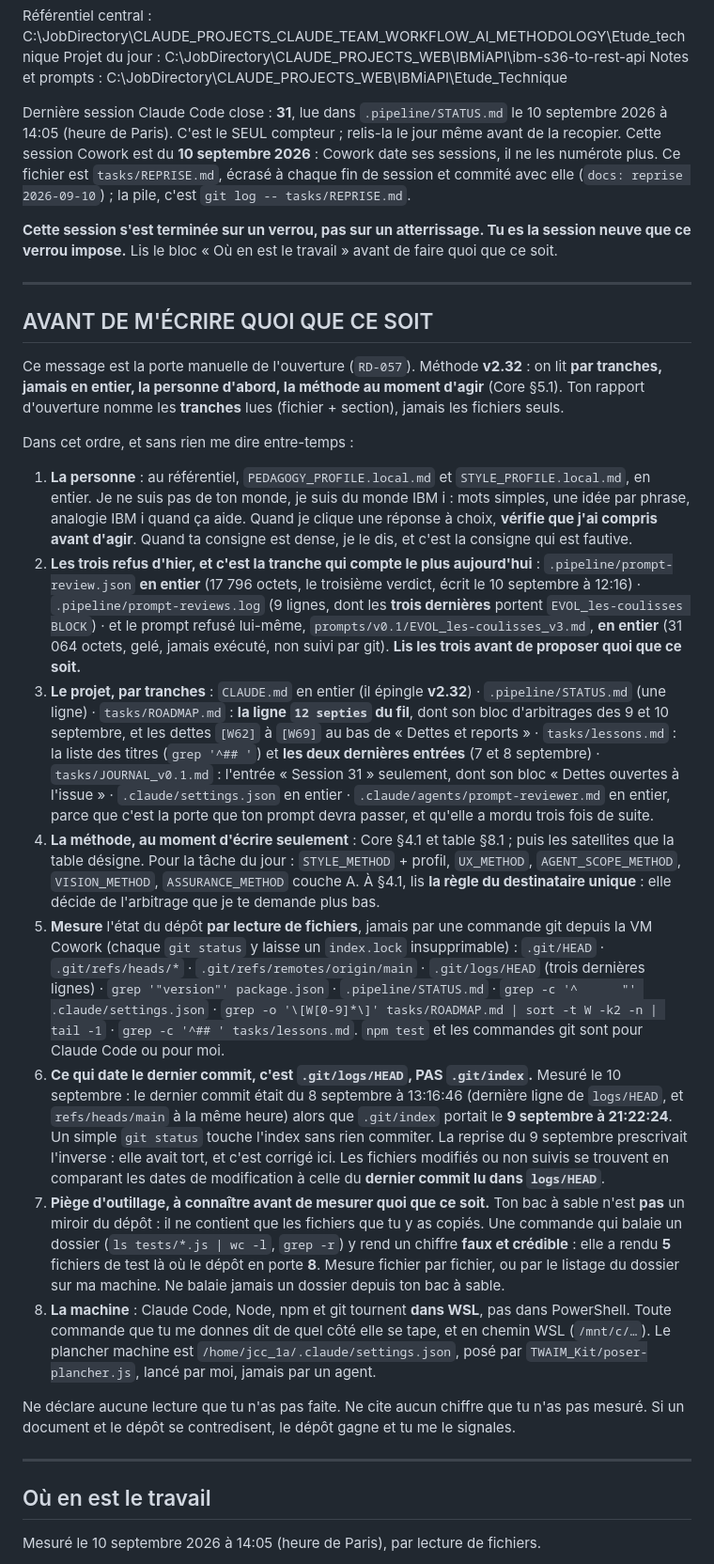
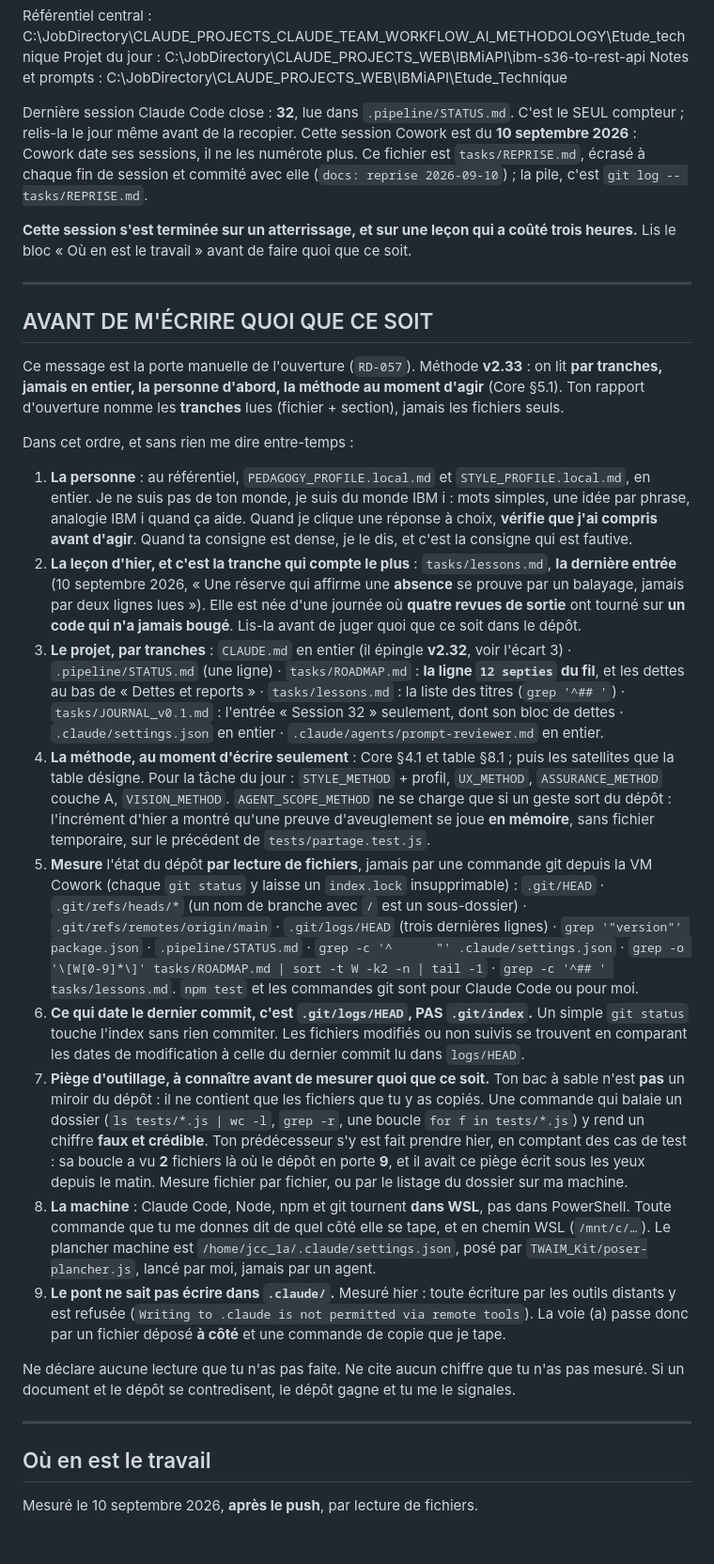
Before and after one commit to lianazel/ibm-s36-to-rest-api, a Markdown page: tasks/REPRISE.md, the part around one of its changes. Shown at 94% size. GitHub-like rendering; blank space fills up the shorter version.

Commit message:
docs: reprise 2026-09-10

```diff
--- a/tasks/REPRISE.md
+++ b/tasks/REPRISE.md
@@ -4,73 +4,69 @@ Référentiel central : C:\JobDirectory\CLAUDE_PROJECTS\_CLAUDE_TEAM_WORKFLOW_AI
 Projet du jour      : C:\JobDirectory\CLAUDE_PROJECTS\_WEB\IBMiAPI\ibm-s36-to-rest-api
 Notes et prompts    : C:\JobDirectory\CLAUDE_PROJECTS\_WEB\IBMiAPI\Etude_Technique
 
-Dernière session Claude Code close : **31**, lue dans `.pipeline/STATUS.md` le 10 septembre 2026 à 14:05
-(heure de Paris). C'est le SEUL compteur ; relis-la le jour même avant de la recopier. Cette session Cowork
-est du **10 septembre 2026** : Cowork date ses sessions, il ne les numérote plus. Ce fichier est
-`tasks/REPRISE.md`, écrasé à chaque fin de session et commité avec elle (`docs: reprise 2026-09-10`) ;
-la pile, c'est `git log -- tasks/REPRISE.md`.
+Dernière session Claude Code close : **32**, lue dans `.pipeline/STATUS.md`. C'est le SEUL compteur ; relis-la le
+jour même avant de la recopier. Cette session Cowork est du **10 septembre 2026** : Cowork date ses sessions, il ne
+les numérote plus. Ce fichier est `tasks/REPRISE.md`, écrasé à chaque fin de session et commité avec elle
+(`docs: reprise 2026-09-10`) ; la pile, c'est `git log -- tasks/REPRISE.md`.
 
-**Cette session s'est terminée sur un verrou, pas sur un atterrissage. Tu es la session neuve que ce
-verrou impose.** Lis le bloc « Où en est le travail » avant de faire quoi que ce soit.
+**Cette session s'est terminée sur un atterrissage, et sur une leçon qui a coûté trois heures.** Lis le bloc
+« Où en est le travail » avant de faire quoi que ce soit.
 
 ---
 
 ## AVANT DE M'ÉCRIRE QUOI QUE CE SOIT
 
-Ce message est la porte manuelle de l'ouverture (`RD-057`). Méthode **v2.32** : on lit **par tranches, jamais
-en entier, la personne d'abord, la méthode au moment d'agir** (Core §5.1). Ton rapport d'ouverture nomme les
+Ce message est la porte manuelle de l'ouverture (`RD-057`). Méthode **v2.33** : on lit **par tranches, jamais en
+entier, la personne d'abord, la méthode au moment d'agir** (Core §5.1). Ton rapport d'ouverture nomme les
 **tranches** lues (fichier + section), jamais les fichiers seuls.
 
 Dans cet ordre, et sans rien me dire entre-temps :
 
-1. **La personne** : au référentiel, `PEDAGOGY_PROFILE.local.md` et `STYLE_PROFILE.local.md`, en entier. Je ne
-   suis pas de ton monde, je suis du monde IBM i : mots simples, une idée par phrase, analogie IBM i quand ça
-   aide. Quand je clique une réponse à choix, **vérifie que j'ai compris avant d'agir**. Quand ta consigne est
-   dense, je le dis, et c'est la consigne qui est fautive.
-2. **Les trois refus d'hier, et c'est la tranche qui compte le plus aujourd'hui** :
-   `.pipeline/prompt-review.json` **en entier** (17 796 octets, le troisième verdict, écrit le 10 septembre à
-   12:16) · `.pipeline/prompt-reviews.log` (9 lignes, dont les **trois dernières** portent `EVOL_les-coulisses
-   BLOCK`) · et le prompt refusé lui-même, `prompts/v0.1/EVOL_les-coulisses_v3.md`, **en entier** (31 064
-   octets, gelé, jamais exécuté, non suivi par git). **Lis les trois avant de proposer quoi que ce soit.**
-3. **Le projet, par tranches** : `CLAUDE.md` en entier (il épingle **v2.32**) · `.pipeline/STATUS.md` (une
-   ligne) · `tasks/ROADMAP.md` : **la ligne `12 septies` du fil**, dont son bloc d'arbitrages des 9 et 10
-   septembre, et les dettes `[W62]` à `[W69]` au bas de « Dettes et reports » · `tasks/lessons.md` : la liste
-   des titres (`grep '^## '`) et **les deux dernières entrées** (7 et 8 septembre) · `tasks/JOURNAL_v0.1.md` :
-   l'entrée « Session 31 » seulement, dont son bloc « Dettes ouvertes à l'issue » · `.claude/settings.json` en
-   entier · `.claude/agents/prompt-reviewer.md` en entier, parce que c'est la porte que ton prompt devra
-   passer, et qu'elle a mordu trois fois de suite.
-4. **La méthode, au moment d'écrire seulement** : Core §4.1 et table §8.1 ; puis les satellites que la table
-   désigne. Pour la tâche du jour : `STYLE_METHOD` + profil, `UX_METHOD`, `AGENT_SCOPE_METHOD`,
-   `VISION_METHOD`, `ASSURANCE_METHOD` couche A. À §4.1, lis **la règle du destinataire unique** : elle décide
-   de l'arbitrage que je te demande plus bas.
-5. **Mesure** l'état du dépôt **par lecture de fichiers**, jamais par une commande git depuis la VM Cowork
-   (chaque `git status` y laisse un `index.lock` insupprimable) : `.git/HEAD` · `.git/refs/heads/*` ·
-   `.git/refs/remotes/origin/main` · `.git/logs/HEAD` (trois dernières lignes) ·
+1. **La personne** : au référentiel, `PEDAGOGY_PROFILE.local.md` et `STYLE_PROFILE.local.md`, en entier. Je ne suis
+   pas de ton monde, je suis du monde IBM i : mots simples, une idée par phrase, analogie IBM i quand ça aide. Quand
+   je clique une réponse à choix, **vérifie que j'ai compris avant d'agir**. Quand ta consigne est dense, je le dis,
+   et c'est la consigne qui est fautive.
+2. **La leçon d'hier, et c'est la tranche qui compte le plus** : `tasks/lessons.md`, **la dernière entrée**
+   (10 septembre 2026, « Une réserve qui affirme une **absence** se prouve par un balayage, jamais par deux lignes
+   lues »). Elle est née d'une journée où **quatre revues de sortie** ont tourné sur **un code qui n'a jamais bougé**.
+   Lis-la avant de juger quoi que ce soit dans le dépôt.
+3. **Le projet, par tranches** : `CLAUDE.md` en entier (il épingle **v2.32**, voir l'écart 3) · `.pipeline/STATUS.md`
+   (une ligne) · `tasks/ROADMAP.md` : **la ligne `12 septies` du fil**, et les dettes au bas de « Dettes et reports »
+   · `tasks/lessons.md` : la liste des titres (`grep '^## '`) · `tasks/JOURNAL_v0.1.md` : l'entrée « Session 32 »
+   seulement, dont son bloc de dettes · `.claude/settings.json` en entier · `.claude/agents/prompt-reviewer.md` en
+   entier.
+4. **La méthode, au moment d'écrire seulement** : Core §4.1 et table §8.1 ; puis les satellites que la table désigne.
+   Pour la tâche du jour : `STYLE_METHOD` + profil, `UX_METHOD`, `ASSURANCE_METHOD` couche A, `VISION_METHOD`.
+   `AGENT_SCOPE_METHOD` ne se charge que si un geste sort du dépôt : l'incrément d'hier a montré qu'une preuve
+   d'aveuglement se joue **en mémoire**, sans fichier temporaire, sur le précédent de `tests/partage.test.js`.
+5. **Mesure** l'état du dépôt **par lecture de fichiers**, jamais par une commande git depuis la VM Cowork (chaque
+   `git status` y laisse un `index.lock` insupprimable) : `.git/HEAD` · `.git/refs/heads/*` (un nom de branche avec
+   `/` est un sous-dossier) · `.git/refs/remotes/origin/main` · `.git/logs/HEAD` (trois dernières lignes) ·
    `grep '"version"' package.json` · `.pipeline/STATUS.md` · `grep -c '^      "' .claude/settings.json` ·
    `grep -o '\[W[0-9]*\]' tasks/ROADMAP.md | sort -t W -k2 -n | tail -1` · `grep -c '^## ' tasks/lessons.md`.
    `npm test` et les commandes git sont pour Claude Code ou pour moi.
-6. **Ce qui date le dernier commit, c'est `.git/logs/HEAD`, PAS `.git/index`.** Mesuré le 10 septembre : le
-   dernier commit était du 8 septembre à 13:16:46 (dernière ligne de `logs/HEAD`, et `refs/heads/main` à la
-   même heure) alors que `.git/index` portait le **9 septembre à 21:22:24**. Un simple `git status` touche
-   l'index sans rien commiter. La reprise du 9 septembre prescrivait l'inverse : elle avait tort, et c'est
-   corrigé ici. Les fichiers modifiés ou non suivis se trouvent en comparant les dates de modification à celle
-   du **dernier commit lu dans `logs/HEAD`**.
-7. **Piège d'outillage, à connaître avant de mesurer quoi que ce soit.** Ton bac à sable n'est **pas** un
-   miroir du dépôt : il ne contient que les fichiers que tu y as copiés. Une commande qui balaie un dossier
-   (`ls tests/*.js | wc -l`, `grep -r`) y rend un chiffre **faux et crédible** : elle a rendu **5** fichiers de
-   test là où le dépôt en porte **8**. Mesure fichier par fichier, ou par le listage du dossier sur ma machine.
-   Ne balaie jamais un dossier depuis ton bac à sable.
-8. **La machine** : Claude Code, Node, npm et git tournent **dans WSL**, pas dans PowerShell. Toute commande
-   que tu me donnes dit de quel côté elle se tape, et en chemin WSL (`/mnt/c/…`). Le plancher machine est
-   `/home/jcc_1a/.claude/settings.json`, posé par `TWAIM_Kit/poser-plancher.js`, lancé par moi, jamais par un
-   agent.
+6. **Ce qui date le dernier commit, c'est `.git/logs/HEAD`, PAS `.git/index`.** Un simple `git status` touche l'index
+   sans rien commiter. Les fichiers modifiés ou non suivis se trouvent en comparant les dates de modification à celle
+   du dernier commit lu dans `logs/HEAD`.
+7. **Piège d'outillage, à connaître avant de mesurer quoi que ce soit.** Ton bac à sable n'est **pas** un miroir du
+   dépôt : il ne contient que les fichiers que tu y as copiés. Une commande qui balaie un dossier
+   (`ls tests/*.js | wc -l`, `grep -r`, une boucle `for f in tests/*.js`) y rend un chiffre **faux et crédible**.
+   Ton prédécesseur s'y est fait prendre hier, en comptant des cas de test : sa boucle a vu **2** fichiers là où le
+   dépôt en porte **9**, et il avait ce piège écrit sous les yeux depuis le matin. Mesure fichier par fichier, ou par
+   le listage du dossier sur ma machine.
+8. **La machine** : Claude Code, Node, npm et git tournent **dans WSL**, pas dans PowerShell. Toute commande que tu me
+   donnes dit de quel côté elle se tape, et en chemin WSL (`/mnt/c/…`). Le plancher machine est
+   `/home/jcc_1a/.claude/settings.json`, posé par `TWAIM_Kit/poser-plancher.js`, lancé par moi, jamais par un agent.
+9. **Le pont ne sait pas écrire dans `.claude/`.** Mesuré hier : toute écriture par les outils distants y est refusée
+   (`Writing to .claude is not permitted via remote tools`). La voie (a) passe donc par un fichier déposé **à côté**
+   et une commande de copie que je tape.
 
-Ne déclare aucune lecture que tu n'as pas faite. Ne cite aucun chiffre que tu n'as pas mesuré. Si un document
-et le dépôt se contredisent, le dépôt gagne et tu me le signales.
+Ne déclare aucune lecture que tu n'as pas faite. Ne cite aucun chiffre que tu n'as pas mesuré. Si un document et le
+dépôt se contredisent, le dépôt gagne et tu me le signales.
 
 ---
 
 ## Où en est le travail
 
-Mesuré le 10 septembre 2026 à 14:05 (heure de Paris), par lecture de fichiers.
+Mesuré le 10 septembre 2026, **après le push**, par lecture de fichiers.
 
```
Also changed, not shown: other parts of tasks/REPRISE.md (+121 -136 lines).
